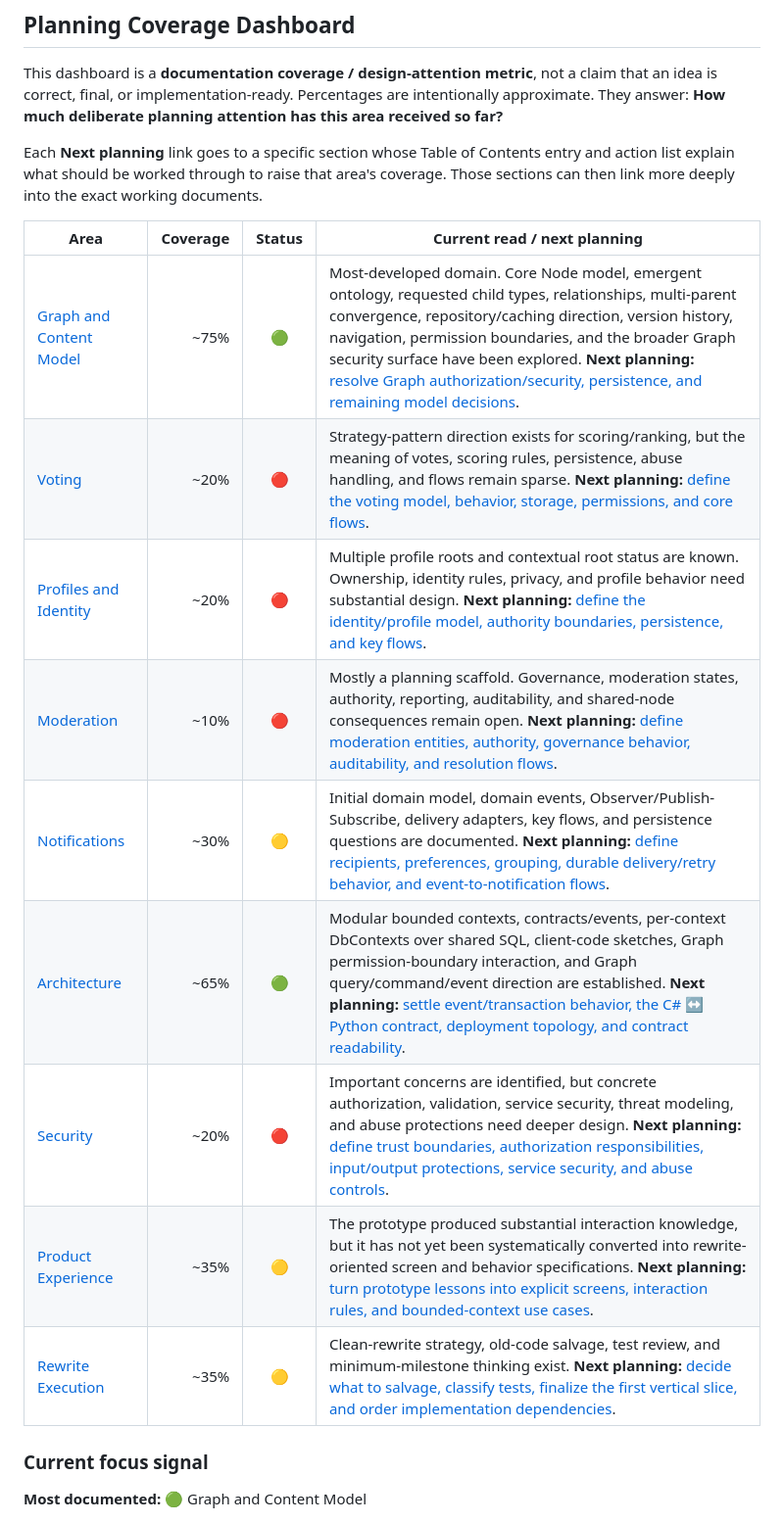
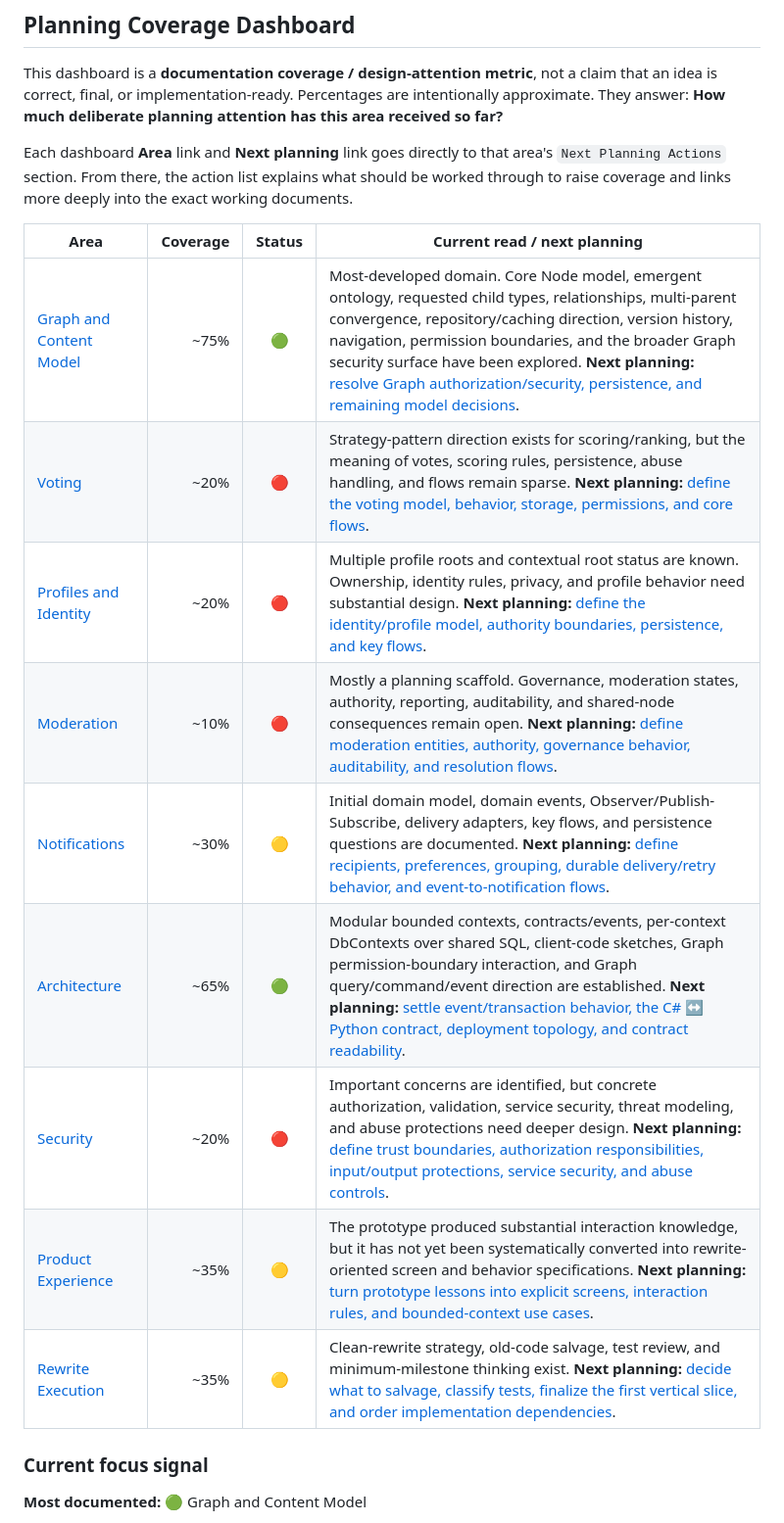
Before and after one commit to williamowen65/Semantic-Zooming-with-Hierarchical-Aggregation, a Markdown page: planning/README.md, the part around one of its changes. Shown at 98% size. Drawn GitHub-style.

Commit message:
Point dashboard area links to planning action sections

```diff
--- a/planning/README.md
+++ b/planning/README.md
@@ -23,7 +23,7 @@ This folder is the planning workspace for the Atlas rewrite. Planning is organiz
 
 This dashboard is a **documentation coverage / design-attention metric**, not a claim that an idea is correct, final, or implementation-ready. Percentages are intentionally approximate. They answer: **How much deliberate planning attention has this area received so far?**
 
-Each **Next planning** link goes to a specific section whose Table of Contents entry and action list explain what should be worked through to raise that area's coverage. Those sections can then link more deeply into the exact working documents.
+Each dashboard **Area** link and **Next planning** link goes directly to that area's `Next Planning Actions` section. From there, the action list explains what should be worked through to raise coverage and links more deeply into the exact working documents.
 
 | Area | Coverage | Status | Current read / next planning |
 |---|---:|:---:|---|
```
Also changed, not shown: other parts of planning/README.md (+9 -9 lines).
